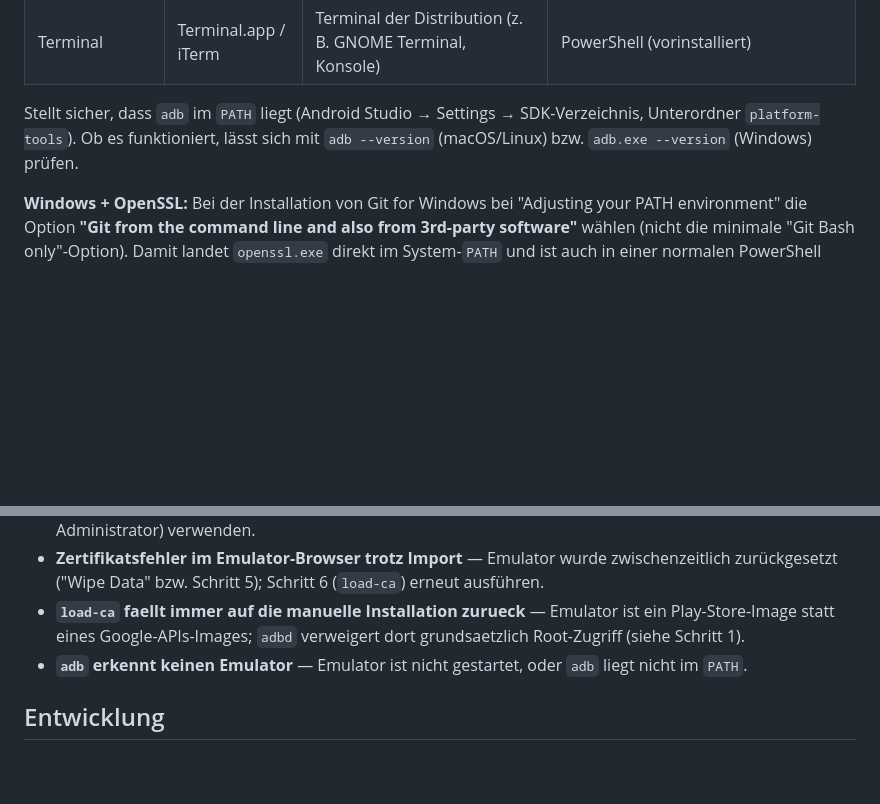
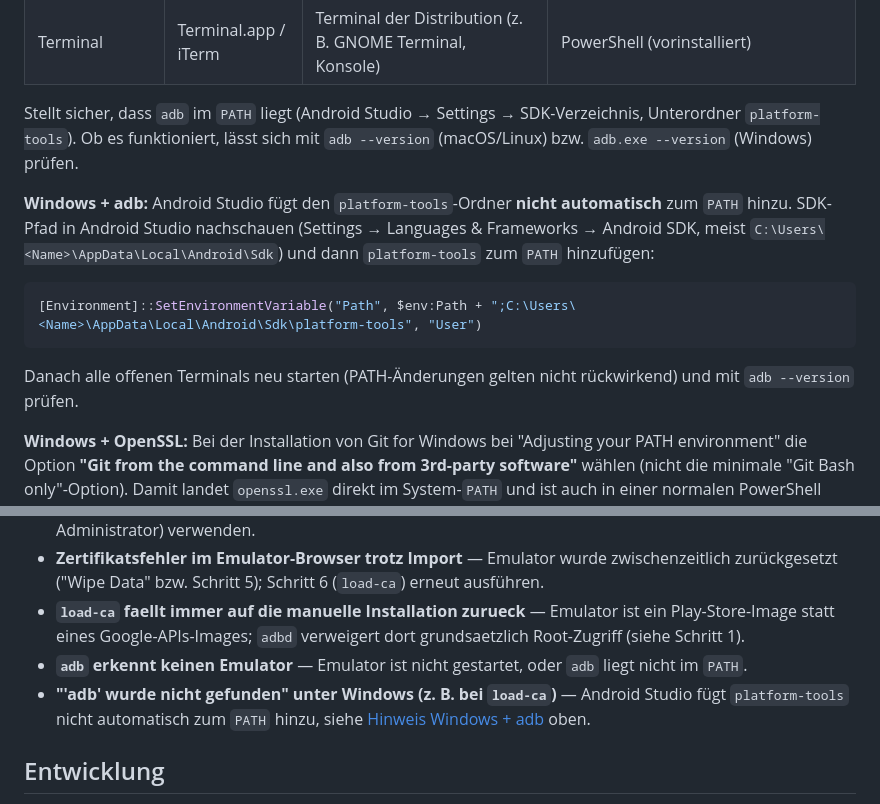
Before and after one commit to exkaya/taptrap-dg, a Markdown page: README.md, 2 parts joined by grey strips. Drawn GitHub-style; blank space fills up the shorter version.

````diff
--- a/README.md
+++ b/README.md
@@ -23,6 +23,14 @@ Die folgenden Schritte bauen aufeinander auf und sollten in dieser Reihenfolge a
 | Terminal | Terminal.app / iTerm | Terminal der Distribution (z. B. GNOME Terminal, Konsole) | PowerShell (vorinstalliert) |
 
 Stellt sicher, dass `adb` im `PATH` liegt (Android Studio → Settings → SDK-Verzeichnis, Unterordner `platform-tools`). Ob es funktioniert, lässt sich mit `adb --version` (macOS/Linux) bzw. `adb.exe --version` (Windows) prüfen.
+
+**Windows + adb:** Android Studio fügt den `platform-tools`-Ordner **nicht automatisch** zum `PATH` hinzu. SDK-Pfad in Android Studio nachschauen (Settings → Languages & Frameworks → Android SDK, meist `C:\Users\<Name>\AppData\Local\Android\Sdk`) und dann `platform-tools` zum `PATH` hinzufügen:
+
+```powershell
+[Environment]::SetEnvironmentVariable("Path", $env:Path + ";C:\Users\<Name>\AppData\Local\Android\Sdk\platform-tools", "User")
+```
+
+Danach alle offenen Terminals neu starten (PATH-Änderungen gelten nicht rückwirkend) und mit `adb --version` prüfen.
 
 **Windows + OpenSSL:** Bei der Installation von Git for Windows bei "Adjusting your PATH environment" die Option **"Git from the command line and also from 3rd-party software"** wählen (nicht die minimale "Git Bash only"-Option). Damit landet `openssl.exe` direkt im System-`PATH` und ist auch in einer normalen PowerShell nutzbar — es muss dafür **nicht** zusätzlich auf Git Bash gewechselt werden. Alle Schritte (inkl. `trust`) laufen dann durchgängig über `setup.ps1` in PowerShell.
 
@@ -222,6 +230,7 @@ Dieser Schritt existiert aktuell nur unter `setup.sh` (macOS/Linux), nicht unter
 - **Zertifikatsfehler im Emulator-Browser trotz Import** — Emulator wurde zwischenzeitlich zurückgesetzt ("Wipe Data" bzw. Schritt 5); Schritt 6 (`load-ca`) erneut ausführen.
 - **`load-ca` faellt immer auf die manuelle Installation zurueck** — Emulator ist ein Play-Store-Image statt eines Google-APIs-Images; `adbd` verweigert dort grundsaetzlich Root-Zugriff (siehe Schritt 1).
 - **`adb` erkennt keinen Emulator** — Emulator ist nicht gestartet, oder `adb` liegt nicht im `PATH`.
+- **"'adb' wurde nicht gefunden" unter Windows (z. B. bei `load-ca`)** — Android Studio fügt `platform-tools` nicht automatisch zum `PATH` hinzu, siehe [Hinweis Windows + adb](#voraussetzungen) oben.
 
 ## Entwicklung
 
````
